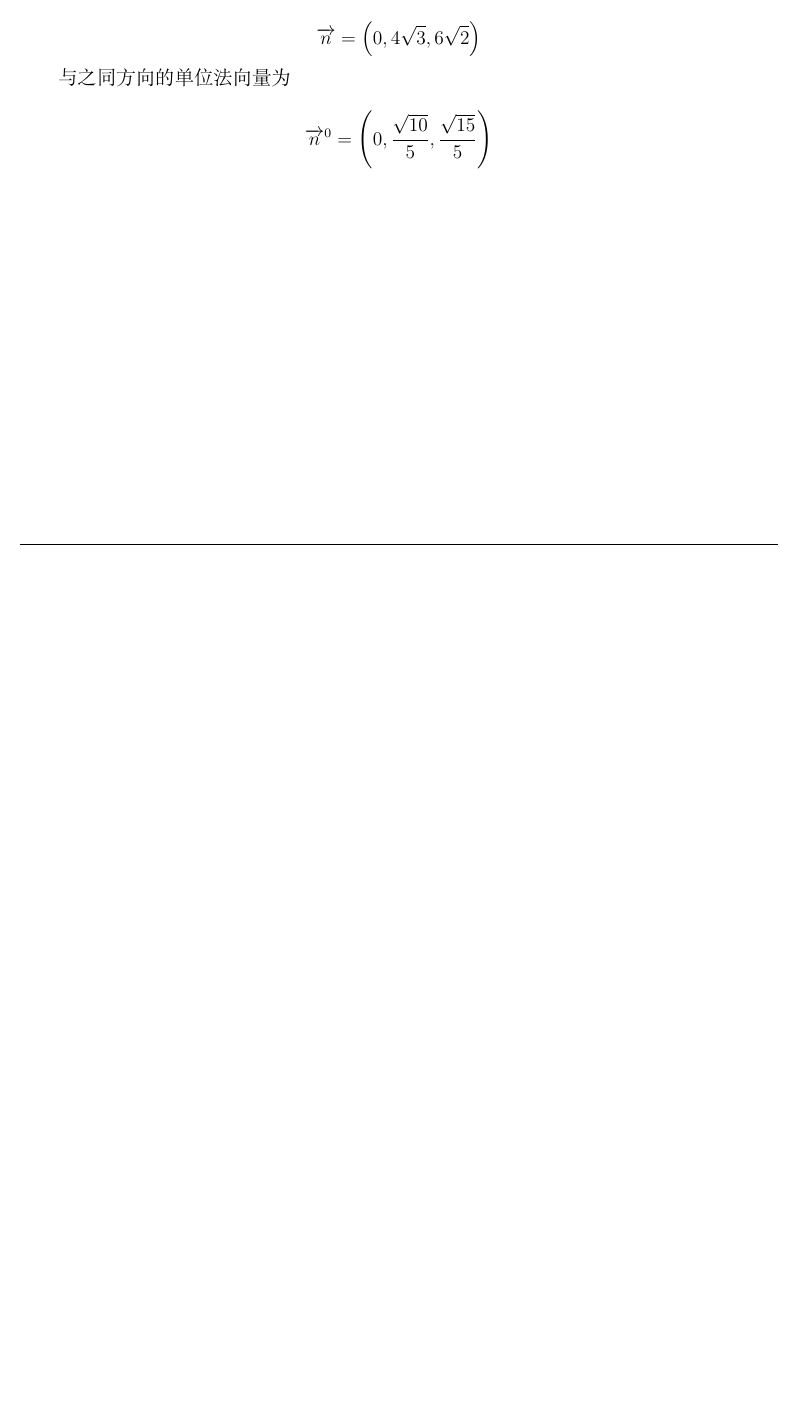
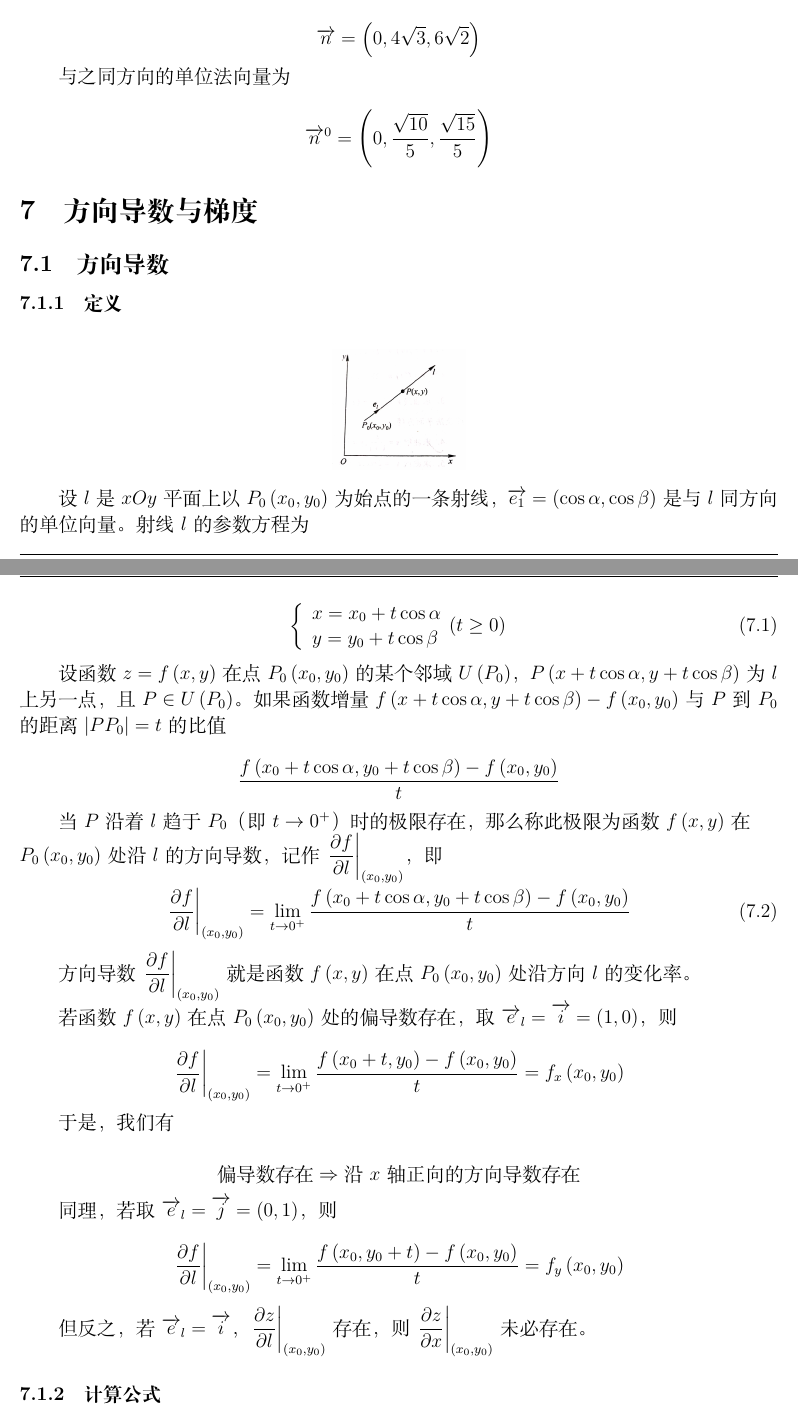
Before and after one commit to WHULai/Curriculums, a LaTeX document (Advanced Mathematics/Chapter 09 Notes.tex): part of page 34 of 34 before the commit and two parts of pages 34 and 35 of 36 after it, the two joined at a grey line, cut so that both start at the same text, the shorter picture padded with empty space. Compiled offline with XeLaTeX.

Commit message:
Add notes of Advanced Mathematics Chapter 9 Section 5 Subsection 1

```diff
--- a/Advanced Mathematics/Chapter 09 Notes.tex
+++ b/Advanced Mathematics/Chapter 09 Notes.tex
@@ -2222,3 +2222,70 @@
         \overrightarrow{n}^0 = \left(0,\frac{\sqrt{10}}{5},\frac{\sqrt{15}}{5}\right)
     \]
 
+\section{方向导数与梯度}
+
+\subsection{方向导数}
+
+\subsubsection{定义}
+
+    \[
+        \includegraphics[scale=0.16]{Chapter 09 images/pic6.jpg}
+    \]
+
+    设\(l\)是\(xOy\)平面上以\(P_0\left(x_0,y_0\right)\)为始点的一条射线，
+    \(\overrightarrow{e_1}=\left(\cos \alpha, \cos \beta\right)\)是与\(l\)同方向的单位向量。
+    射线\(l\)的参数方程为
+
+    \begin{equation}
+        \left\{\begin{array}{l}
+        x=x_0+t \cos \alpha \\
+        y=y_0+t \cos \beta
+        \end{array}(t \geq 0)\right.
+    \end{equation}
+
+    设函数\(z=f\left(x,y\right)\)在点\(P_0\left(x_0,y_0\right)\)的某个邻域
+    \(U\left(P_0\right)\)，\(P\left(x+t \cos \alpha,y+t \cos \beta\right)\)
+    为\(l\)上另一点，且\(P \in U\left(P_0\right)\)。如果函数增量\(f\left(x+t \cos \alpha,y+t \cos \beta\right)-
+    f\left(x_0,y_0\right)\)与\(P\)到\(P_0\)的距离\(\left|PP_0\right|=t\)的比值
+
+    \begin{equation*}
+        \frac{f\left(x_0+t \cos \alpha, y_0+t \cos \beta\right)-f\left(x_0, y_0\right)}{t}
+    \end{equation*}
+
+    当\(P\)沿着\(l\)趋于\(P_0\)（即\(t \rightarrow 0^{+}\)）时的极限存在，那么称此极限为函数\(f\left(x,y\right)\)
+    在\\\(P_0\left(x_0,y_0\right)\)处沿\(l\)的方向导数，
+    记作\(\left.\dfrac{\partial f}{\partial l}\right|_{\left(x_0,y_0\right)}\)，即
+
+    \begin{equation}
+        \left.\frac{\partial f}{\partial l}\right|_{\left(x_0, y_0\right)}=
+        \lim_{t \rightarrow 0^{+}} \frac{f\left(x_0+t \cos \alpha, y_0+t \cos \beta\right)-f\left(x_0, y_0\right)}{t}
+    \end{equation}
+
+    方向导数\(\left.\dfrac{\partial f}{\partial l}\right|_{\left(x_0,y_0\right)}\)就是函数
+    \(f\left(x,y\right)\)在点\(P_0\left(x_0,y_0\right)\)处沿方向\(l\)的变化率。
+
+    若函数\(f\left(x,y\right)\)在点\(P_0\left(x_0,y_0\right)\)处的偏导数存在，
+    取\(\overrightarrow{e}_l = \overrightarrow{i} = (1,0)\)，则
+
+    \begin{equation*}
+        \left.\frac{\partial f}{\partial l}\right|_{\left(x_0, y_0\right)}=
+        \lim _{t \rightarrow 0^{+}} \frac{f\left(x_0+t, y_0\right)-f\left(x_0, y_0\right)}{t}=f_x\left(x_0, y_0\right)
+    \end{equation*}
+
+    于是，我们有
+
+    $$
+        \text{偏导数存在} \Rightarrow \text{沿\(x\)轴正向的方向导数存在}
+    $$
+
+    同理，若取\(\overrightarrow{e}_l = \overrightarrow{j} = (0,1)\)，则
+
+    \begin{equation*}
+        \left.\frac{\partial f}{\partial l}\right|_{\left(x_0, y_0\right)}=
+        \lim _{t \rightarrow 0^{+}} \frac{f\left(x_0, y_0+t\right)-f\left(x_0, y_0\right)}{t}=f_y\left(x_0, y_0\right)
+    \end{equation*}
+
+    但反之，若\(\overrightarrow{e}_l = \overrightarrow{i}\)，\(\left.\dfrac{\partial z}{\partial l}\right|_{\left(x_0,y_0\right)}\)
+    存在，则\(\left.\dfrac{\partial z}{\partial x}\right|_{\left(x_0,y_0\right)}\)未必存在。
+
+\subsubsection{计算公式}
```
Also changed, not shown: Advanced Mathematics/Chapter 09 Notes.pdf, Advanced Mathematics/Chapter 09 images/pic6.jpg (added), Advanced Mathematics/Chapter 09 Notes.tex (32 more changed lines).
